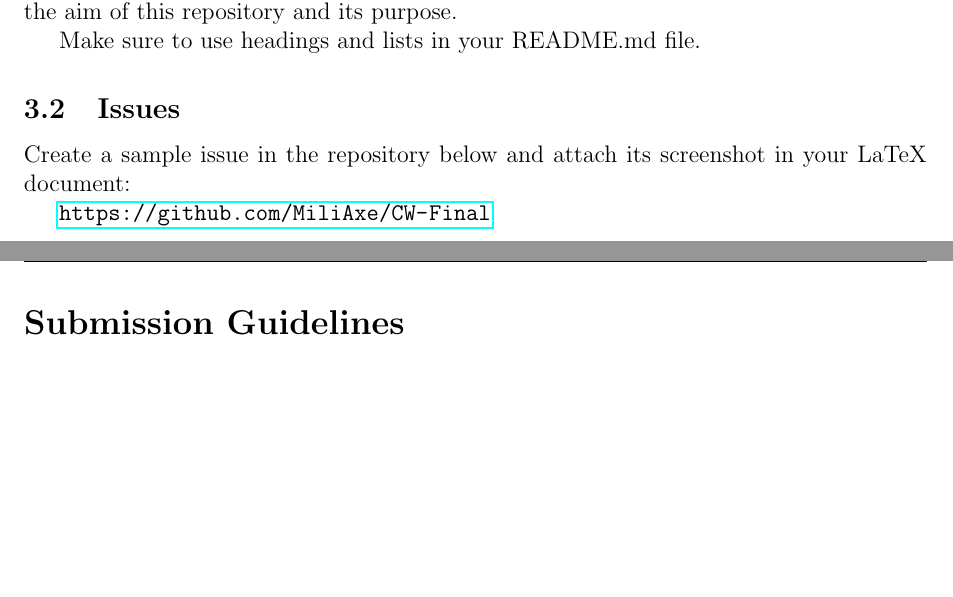
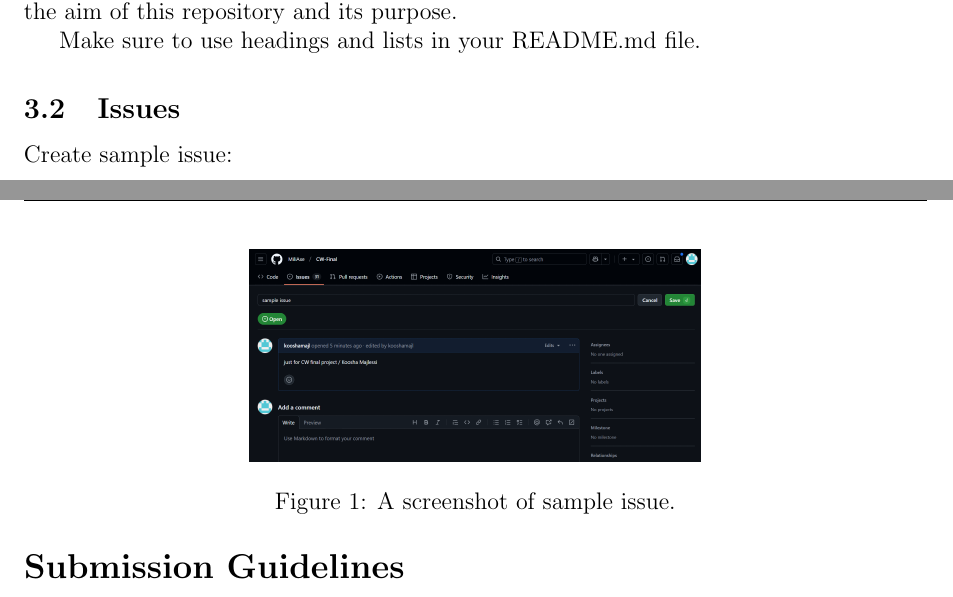
Before and after one commit to kooshamajl/HW6_403522073, a LaTeX document (main.tex): two parts of pages 3 and 5 of 5 before the commit and two parts of pages 3 and 4 of 4 after it, joined at a grey line, cut so that both start at the same text, the shorter picture padded with empty space. Compiled offline with pdfLaTeX.

```diff
--- a/main.tex
+++ b/main.tex
@@ -105,13 +105,16 @@
 Make sure to use headings and lists in your README.md file.
 
 \subsection{Issues}
-Create a sample issue in the repository below and attach its screenshot in your LaTeX document:
-
-\url{https://github.com/MiliAxe/CW-Final}
+Create sample issue:
+\begin{figure}[htbp]
+    \centering
+    \includegraphics[width=0.5\textwidth]{pic/Screenshot 2025-01-19 235151.png}
+    \caption{A screenshot of sample issue.}
+    \label{fig:issue}
+\end{figure}
 
 \subsection{FOSS contribution}
 Do you see yourself contributing to FOSS projects in the future? If yes, what kind of projects are you interested in contributing to? If no, why not?
-
 
 \pagebreak
 
```
Also changed, not shown: pic/Screenshot 2025-01-19 235151.png (added), readme.md.
